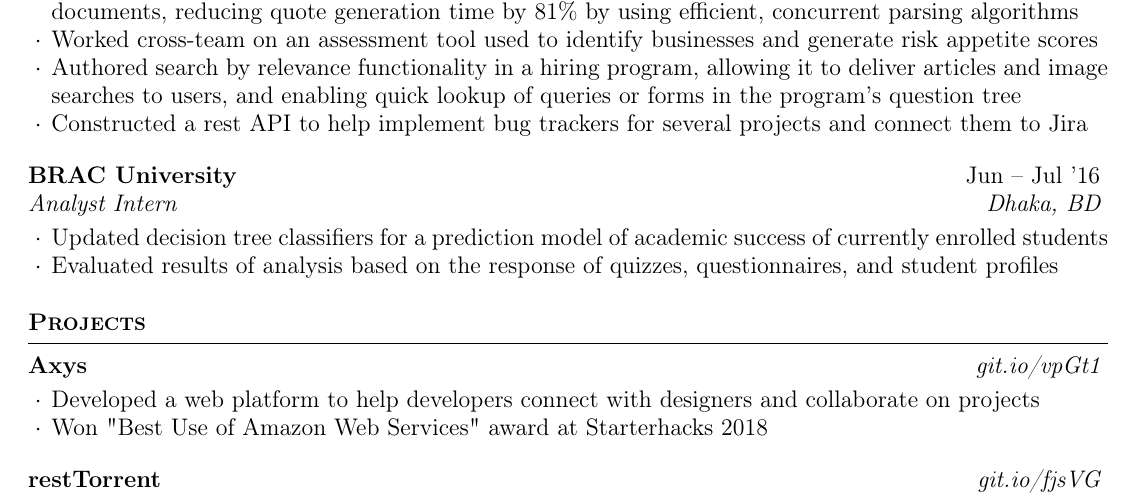
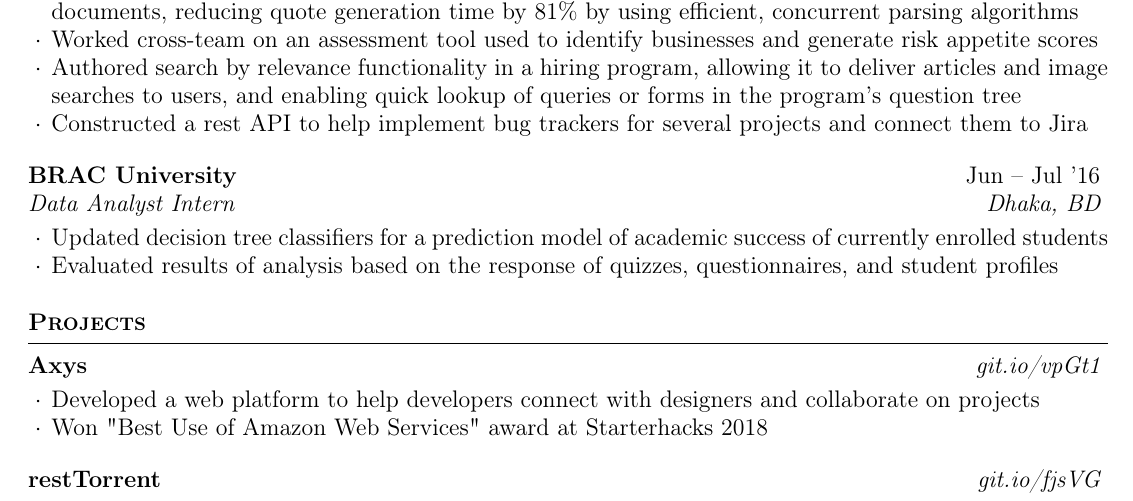
Before and after one commit to MSJawad/resume, a LaTeX CV (resume.tex): part of the page, cut so that both start at the same text. Compiled offline with pdfLaTeX.

Commit message:
title stuff

```diff
--- a/resume.tex
+++ b/resume.tex
@@ -51,7 +51,7 @@
 
 	\begin{rSubsection}{BRAC University}
 		{Jun -- Jul '16}
-		{Analyst Intern}
+		{Data Analyst Intern}
 		{Dhaka, BD}
 		\item Updated decision tree classifiers for a prediction model of academic success of currently enrolled students
 		\item Evaluated results of analysis based on the response of quizzes, questionnaires, and student profiles
```
Also changed, not shown: resume.pdf.
